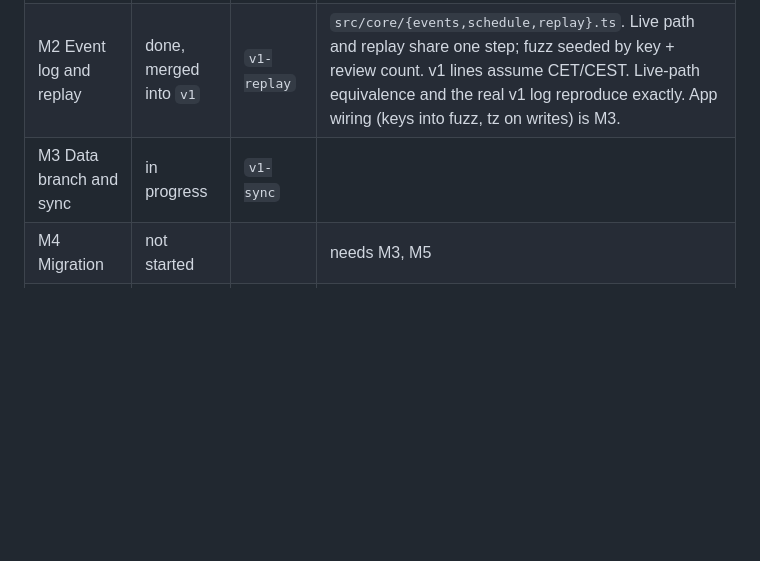
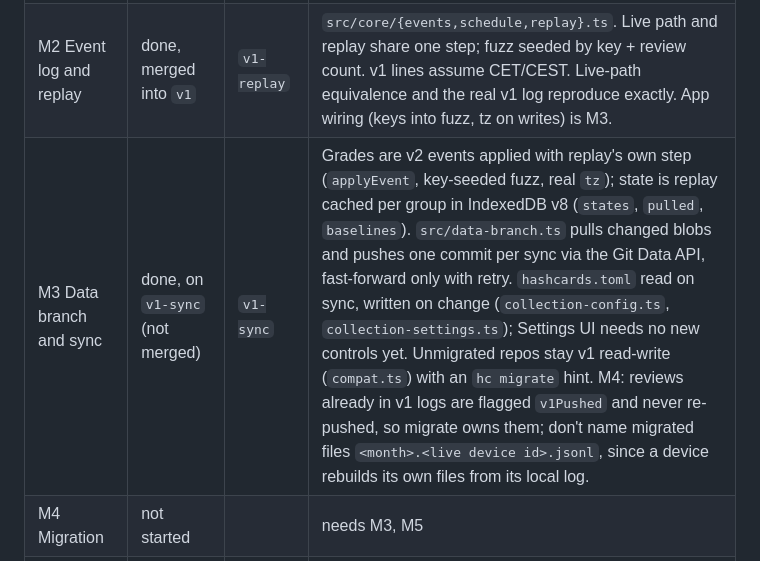
Before and after one commit to danielmeint/hashcards-app, a Markdown page: PLAN-1.0.md, the part around the change. Rendered like a GitHub page; blank space fills up the shorter version.

Commit message:
Mark M3 done in the tracker
Co-Authored-By: Claude Opus 5.5 <noreply@anthropic.com>

```diff
--- a/PLAN-1.0.md
+++ b/PLAN-1.0.md
@@ -363,7 +363,7 @@ into `hc` once M5 exists.
 |---|---|---|---|
 | M1 Format v2 and identity | done, merged into `v1` | `v1-format` | Parser reads metadata and frontmatter `tags`; `src/card-key.ts` (keys), `src/card-ids.ts` (`stampIds`), spec v2 + `schema/card.schema.json`. `hash` unchanged and still the app's key until M3. Cached deck files lack the new fields until their SHA moves: M3 should force a re-parse. |
 | M2 Event log and replay | done, merged into `v1` | `v1-replay` | `src/core/{events,schedule,replay}.ts`. Live path and replay share one step; fuzz seeded by key + review count. v1 lines assume CET/CEST. Live-path equivalence and the real v1 log reproduce exactly. App wiring (keys into fuzz, tz on writes) is M3. |
-| M3 Data branch and sync | in progress | `v1-sync` | |
+| M3 Data branch and sync | done, on `v1-sync` (not merged) | `v1-sync` | Grades are v2 events applied with replay's own step (`applyEvent`, key-seeded fuzz, real `tz`); state is replay cached per group in IndexedDB v8 (`states`, `pulled`, `baselines`). `src/data-branch.ts` pulls changed blobs and pushes one commit per sync via the Git Data API, fast-forward only with retry. `hashcards.toml` read on sync, written on change (`collection-config.ts`, `collection-settings.ts`); Settings UI needs no new controls yet. Unmigrated repos stay v1 read-write (`compat.ts`) with an `hc migrate` hint. M4: reviews already in v1 logs are flagged `v1Pushed` and never re-pushed, so migrate owns them; don't name migrated files `<month>.<live device id>.jsonl`, since a device rebuilds its own files from its local log. |
 | M4 Migration | not started | | needs M3, M5 |
 | M5 `hc` CLI | in progress | `v1-cli` | |
 | M6 Anki import | prototype in progress | `v1-anki-import` | standalone until M5 |
```
